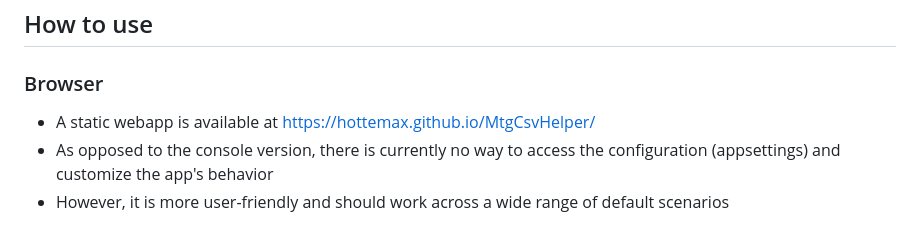
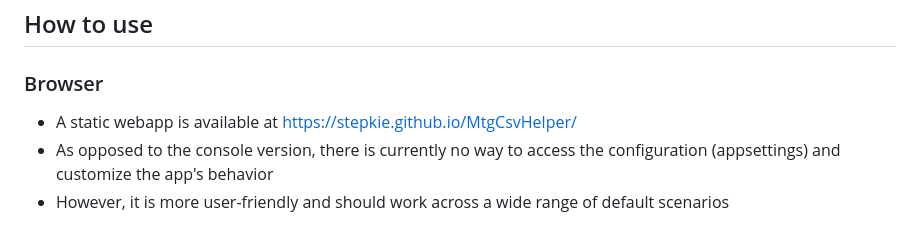
Before and after one commit to StepKie/MtgCsvHelper, a Markdown page: MtgCsvHelper.BlazorWebAssembly/wwwroot/README.md, the part around one of its changes. Drawn GitHub-style.

Commit message:
URL change: hottemax.github.io -> stepkie.github.io

```diff
--- a/MtgCsvHelper.BlazorWebAssembly/wwwroot/README.md
+++ b/MtgCsvHelper.BlazorWebAssembly/wwwroot/README.md
@@ -51,7 +51,7 @@ This tool defines configurable mappings addressing the above issues in *appsetti
 
 ### Browser
 
-* A static webapp is available at [https://hottemax.github.io/MtgCsvHelper/](https://hottemax.github.io/MtgCsvHelper/)
+* A static webapp is available at [https://stepkie.github.io/MtgCsvHelper/](https://stepkie.github.io/MtgCsvHelper/)
 * As opposed to the console version, there is currently no way to access the configuration (appsettings) and customize the app's behavior
 * However, it is more user-friendly and should work across a wide range of default scenarios
 
```
Also changed, not shown: other parts of MtgCsvHelper.BlazorWebAssembly/wwwroot/README.md (+1 -1 lines), README.md (+2 -2 lines).
